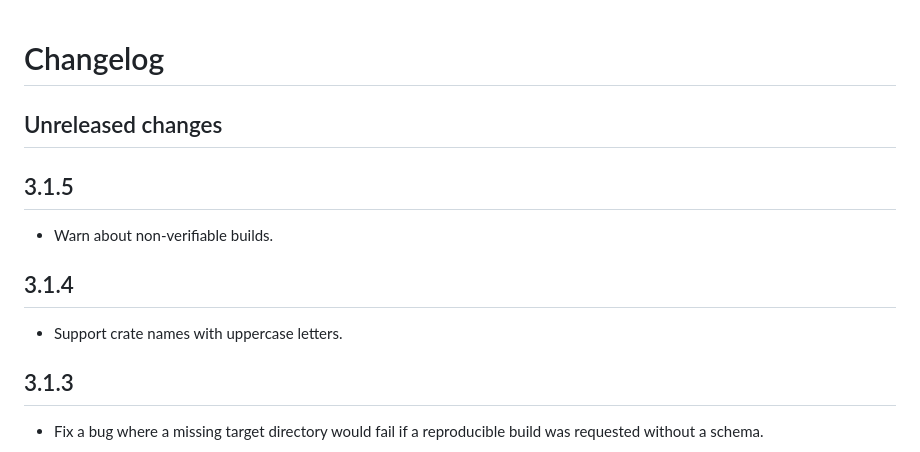
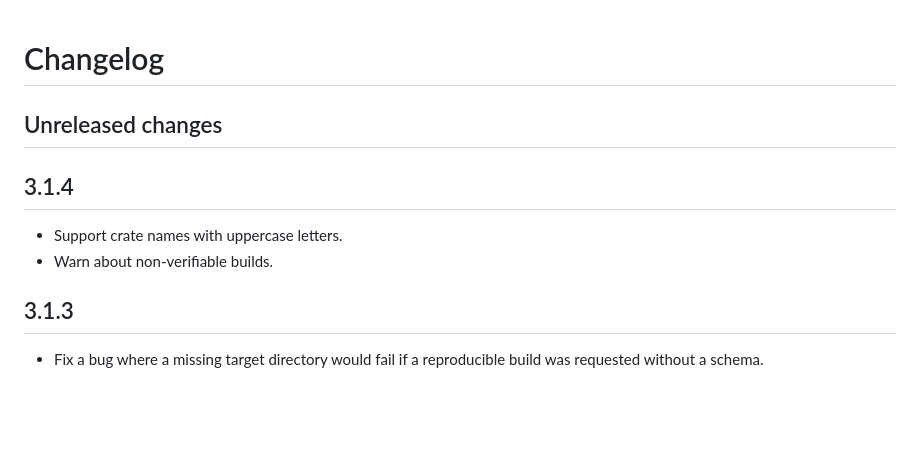
Before and after one commit to Concordium/concordium-smart-contract-tools, a Markdown page: cargo-concordium/CHANGELOG.md, the part around the change. Drawn GitHub-style; blank space fills up the shorter version.

Commit message:
Fix changelog.

```diff
--- a/cargo-concordium/CHANGELOG.md
+++ b/cargo-concordium/CHANGELOG.md
@@ -2,13 +2,10 @@
 
 ## Unreleased changes
 
-## 3.1.5
-
-- Warn about non-verifiable builds.
-
 ## 3.1.4
 
 - Support crate names with uppercase letters.
+- Warn about non-verifiable builds.
 
 ## 3.1.3
 
```
